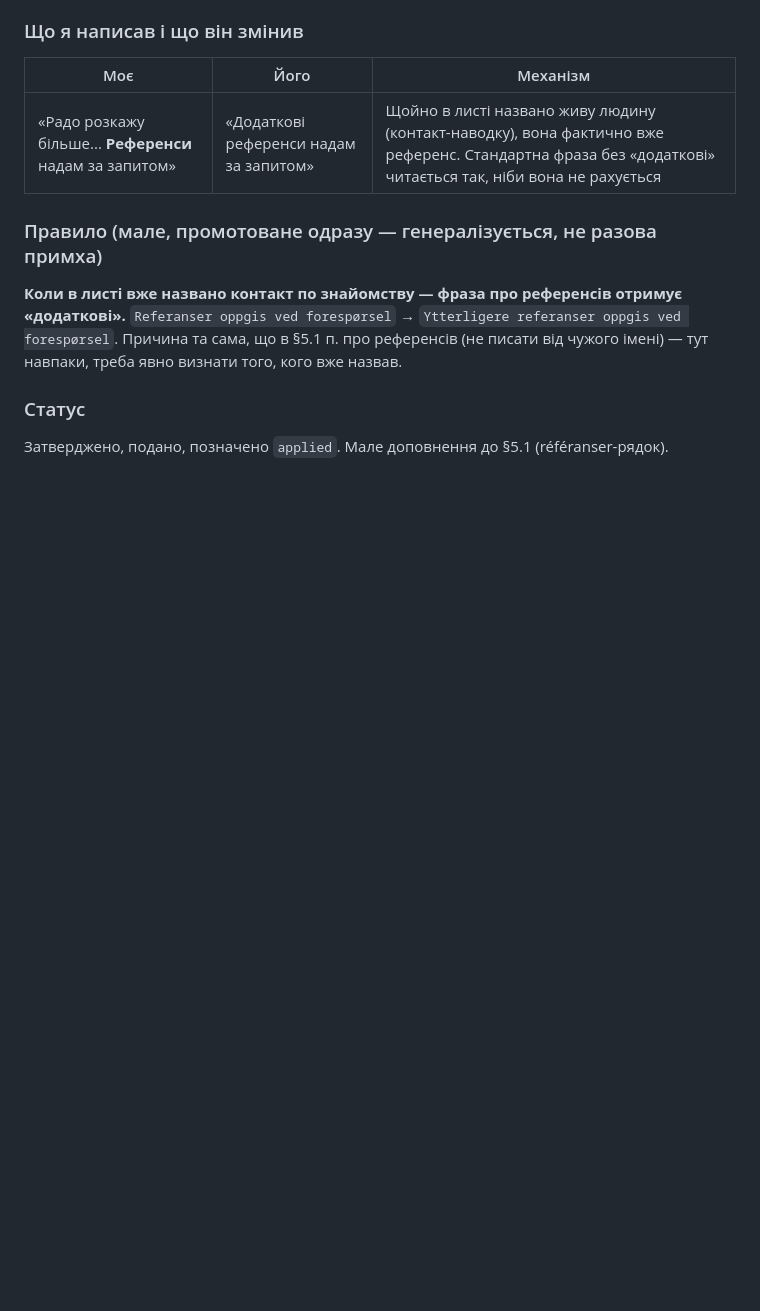
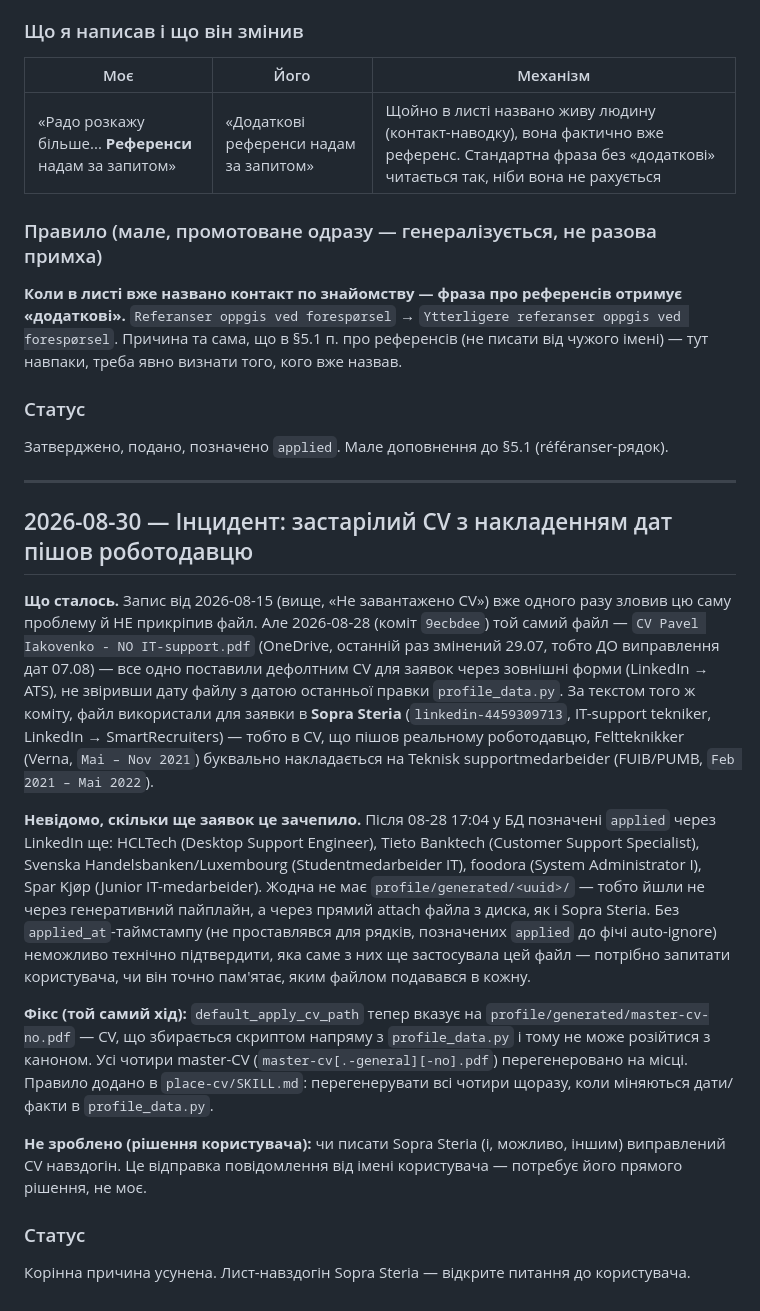
Before and after one commit to TxipO/jobsearch-norway, a Markdown page: profile/soknad-log.md, the part around the change. GitHub-like rendering; blank space fills up the shorter version.

Commit message:
Fix stale default CV: overlapping-dates PDF was sent to an employer
default_apply_cv_path pointed at a hand-designed OneDrive PDF that still
had Verna's pre-2026-08-07 dates (overlapping FUIB/PUMB) -- its mtime
predated that fix and nobody checked before setting it as the default
attachment for external-form applications (2026-08-27). Per the commit
that set it, it was used for the Sopra Steria application. At least 5
more post-2026-08-28 LinkedIn applications have no generated/<uuid>/ dir
(went through the same direct-attach path) -- can't confirm from the DB
alone which file each used, logged as open in soknad-log.md.

Fix: default_apply_cv_path now points at profile/generated/master-cv-no.pdf,
generated straight from profile_data.py so it can't drift. Regenerated all
four master CVs. Documented the regenerate-after-data-change rule in
place-cv/SKILL.md, logged the incident in soknad-log.md, fed the bug class
back into fullreview (Stage 2 item 10).

Co-Authored-By: Claude Sonnet 5 <noreply@anthropic.com>

```diff
--- a/profile/soknad-log.md
+++ b/profile/soknad-log.md
@@ -448,3 +448,18 @@ Content-fit найточніший за всю сесію: `1. og 2. linje suppo
 
 ### Статус
 Затверджено, подано, позначено `applied`. Мале доповнення до §5.1 (référanser-рядок).
+
+---
+
+## 2026-08-30 — Інцидент: застарілий CV з накладенням дат пішов роботодавцю
+
+**Що сталось.** Запис від 2026-08-15 (вище, «Не завантажено CV») вже одного разу зловив цю саму проблему й НЕ прикріпив файл. Але 2026-08-28 (коміт `9ecbdee`) той самий файл — `CV Pavel Iakovenko - NO IT-support.pdf` (OneDrive, останній раз змінений 29.07, тобто ДО виправлення дат 07.08) — все одно поставили дефолтним CV для заявок через зовнішні форми (LinkedIn → ATS), не звіривши дату файлу з датою останньої правки `profile_data.py`. За текстом того ж коміту, файл використали для заявки в **Sopra Steria** (`linkedin-4459309713`, IT-support tekniker, LinkedIn → SmartRecruiters) — тобто в CV, що пішов реальному роботодавцю, Feltteknikker (Verna, `Mai – Nov 2021`) буквально накладається на Teknisk supportmedarbeider (FUIB/PUMB, `Feb 2021 – Mai 2022`).
+
+**Невідомо, скільки ще заявок це зачепило.** Після 08-28 17:04 у БД позначені `applied` через LinkedIn ще: HCLTech (Desktop Support Engineer), Tieto Banktech (Customer Support Specialist), Svenska Handelsbanken/Luxembourg (Studentmedarbeider IT), foodora (System Administrator I), Spar Kjøp (Junior IT-medarbeider). Жодна не має `profile/generated/<uuid>/` — тобто йшли не через генеративний пайплайн, а через прямий attach файла з диска, як і Sopra Steria. Без `applied_at`-таймстампу (не проставлявся для рядків, позначених `applied` до фічі auto-ignore) неможливо технічно підтвердити, яка саме з них ще застосувала цей файл — потрібно запитати користувача, чи він точно пам'ятає, яким файлом подавався в кожну.
+
+**Фікс (той самий хід):** `default_apply_cv_path` тепер вказує на `profile/generated/master-cv-no.pdf` — CV, що збирається скриптом напряму з `profile_data.py` і тому не може розійтися з каноном. Усі чотири master-CV (`master-cv[.-general][-no].pdf`) перегенеровано на місці. Правило додано в `place-cv/SKILL.md`: перегенерувати всі чотири щоразу, коли міняються дати/факти в `profile_data.py`.
+
+**Не зроблено (рішення користувача):** чи писати Sopra Steria (і, можливо, іншим) виправлений CV навздогін. Це відправка повідомлення від імені користувача — потребує його прямого рішення, не моє.
+
+### Статус
+Корінна причина усунена. Лист-навздогін Sopra Steria — відкрите питання до користувача.
```
Also changed, not shown: 2 other files.
